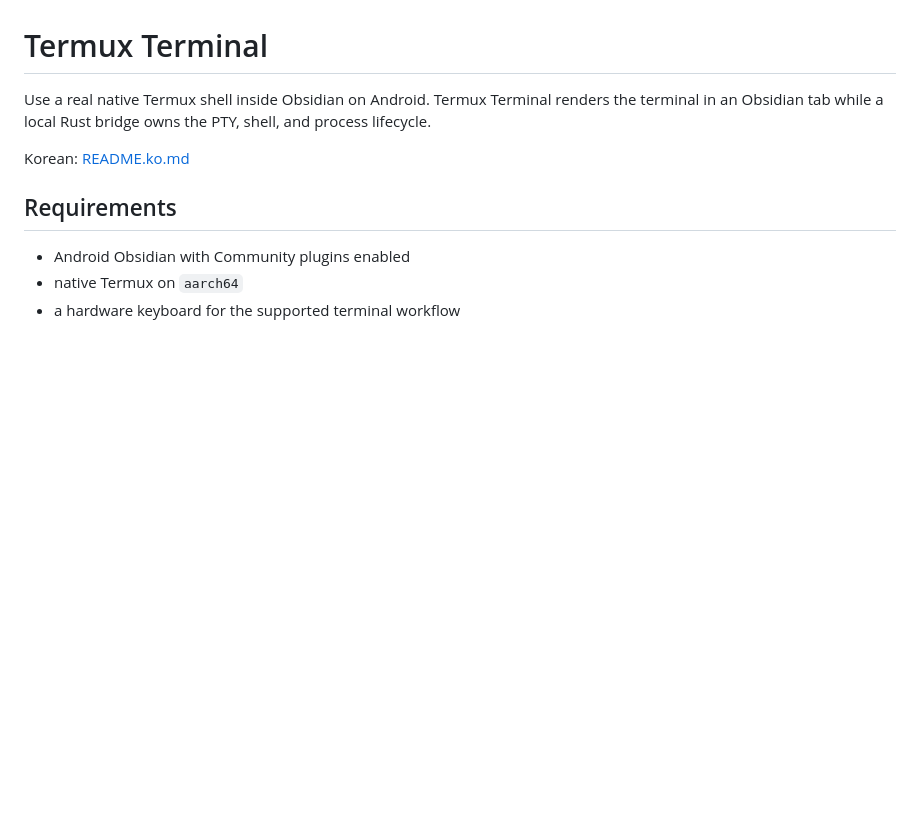
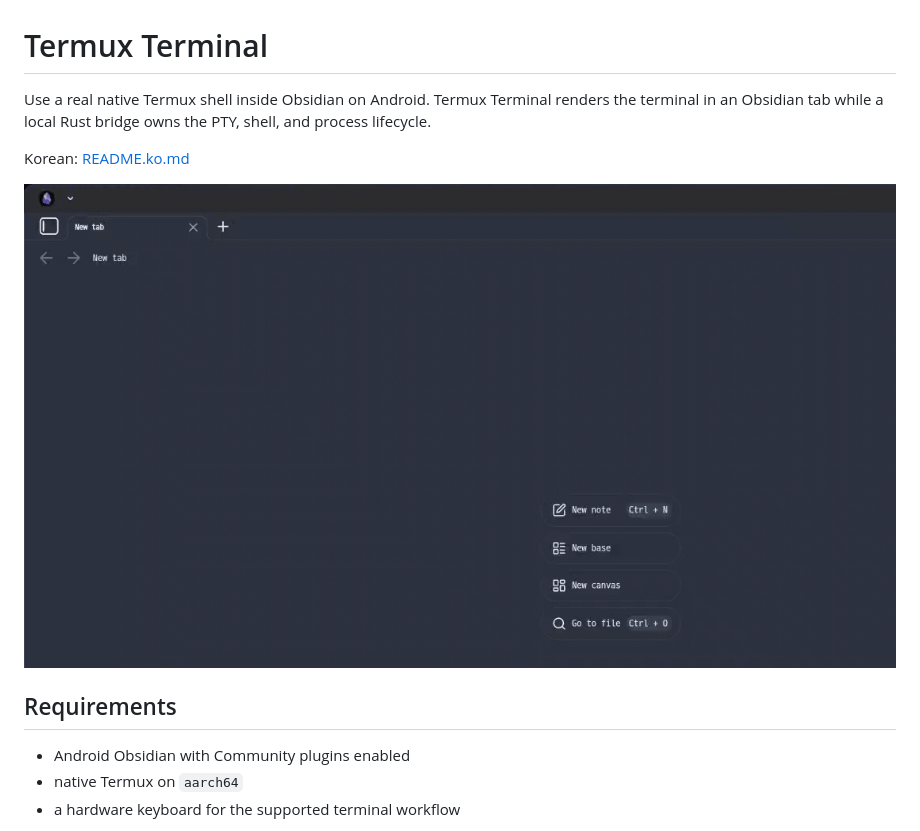
Before and after one commit to Glaysia/termux-terminal, a Markdown page: README.md, the part around the change. Drawn GitHub-style; pictures changed too: docs/assets/termux-terminal-demo.gif (added); blank space fills up the shorter version.

Commit message:
docs: show how to open Termux Terminal in Obsidian

```diff
--- a/README.md
+++ b/README.md
@@ -5,6 +5,8 @@ renders the terminal in an Obsidian tab while a local Rust bridge owns the PTY,
 shell, and process lifecycle.
 
 Korean: [README.ko.md](README.ko.md)
+
+![Opening Termux Terminal from the Obsidian command palette on Android](docs/assets/termux-terminal-demo.gif)
 
 ## Requirements
 
```
Also changed, not shown: README.ko.md (+2 -0 lines).
